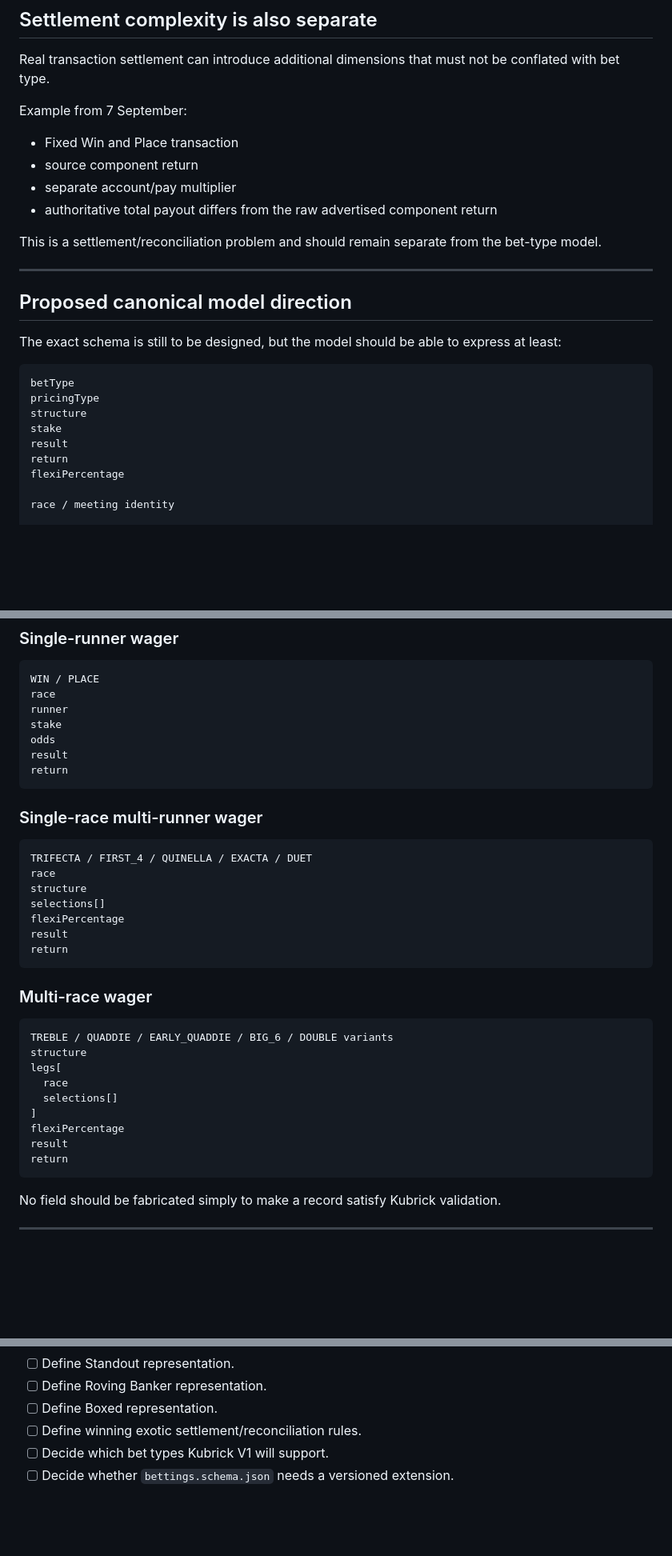
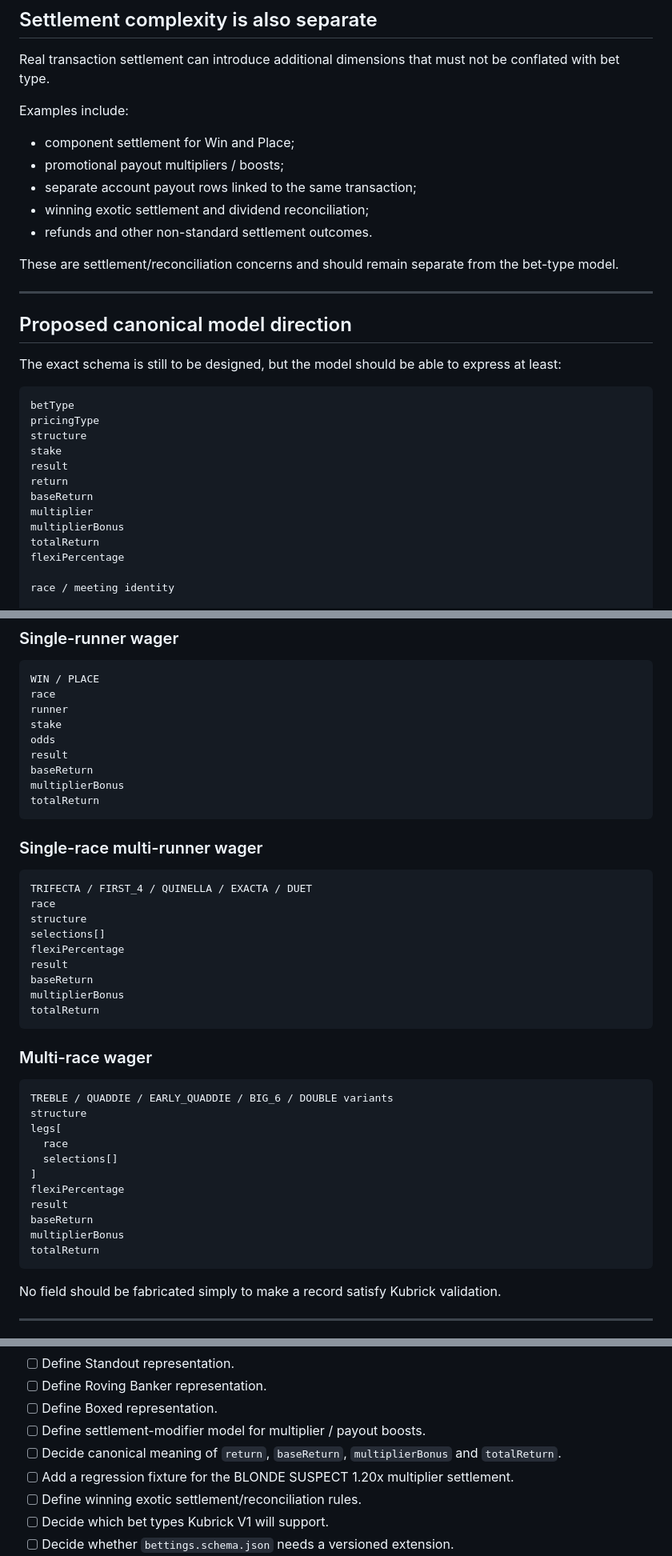
Before and after one commit to rorygleeson/TabAPIvbeta2, a Markdown page: docs/BET-TYPE-MODEL-TODO.md, 3 parts joined by grey strips. Shown at 80% size. Drawn GitHub-style; blank space fills up the shorter version.

````diff
--- a/docs/BET-TYPE-MODEL-TODO.md
+++ b/docs/BET-TYPE-MODEL-TODO.md
@@ -196,14 +262,15 @@ Do not use exotic parser changes to compensate for meeting-resolution failures.
 
 Real transaction settlement can introduce additional dimensions that must not be conflated with bet type.
 
-Example from 7 September:
+Examples include:
 
-- Fixed Win and Place transaction
-- source component return
-- separate account/pay multiplier
-- authoritative total payout differs from the raw advertised component return
+- component settlement for Win and Place;
+- promotional payout multipliers / boosts;
+- separate account payout rows linked to the same transaction;
+- winning exotic settlement and dividend reconciliation;
+- refunds and other non-standard settlement outcomes.
 
-This is a settlement/reconciliation problem and should remain separate from the bet-type model.
+These are settlement/reconciliation concerns and should remain separate from the bet-type model.
 
 ---
 
@@ -218,6 +285,10 @@ structure
 stake
 result
 return
+baseReturn
+multiplier
+multiplierBonus
+totalReturn
 flexiPercentage
 
 race / meeting identity
@@ -236,7 +307,9 @@ runner
 stake
 odds
 result
-return
+baseReturn
+multiplierBonus
+totalReturn
 ```
 
 ### Single-race multi-runner wager
@@ -247,7 +320,9 @@ structure
 selections[]
 flexiPercentage
 result
-return
+baseReturn
+multiplierBonus
+totalReturn
 ```
 
 ### Multi-race wager
@@ -260,7 +335,9 @@ legs[
 ]
 flexiPercentage
 result
-return
+baseReturn
+multiplierBonus
+totalReturn
 ```
 
 No field should be fabricated simply to make a record satisfy Kubrick validation.
@@ -313,6 +393,9 @@ Any implementation should preserve the current safety rules:
 - [ ] Define Standout representation.
 - [ ] Define Roving Banker representation.
 - [ ] Define Boxed representation.
+- [ ] Define settlement-modifier model for multiplier / payout boosts.
+- [ ] Decide canonical meaning of `return`, `baseReturn`, `multiplierBonus` and `totalReturn`.
+- [ ] Add a regression fixture for the BLONDE SUSPECT 1.20x multiplier settlement.
 - [ ] Define winning exotic settlement/reconciliation rules.
 - [ ] Decide which bet types Kubrick V1 will support.
 - [ ] Decide whether `bettings.schema.json` needs a versioned extension.
````
Also changed, not shown: other parts of docs/BET-TYPE-MODEL-TODO.md (+73 -4 lines).
